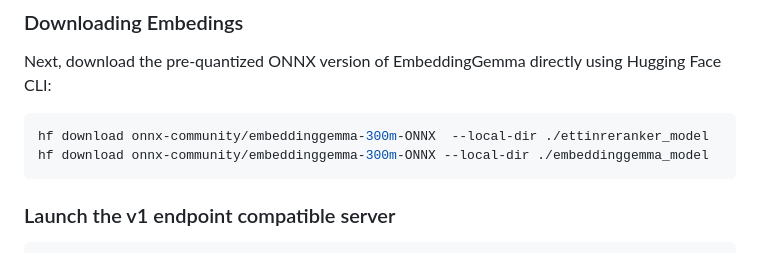
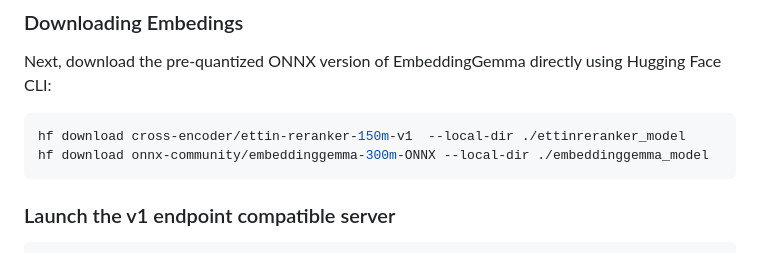
Before and after one commit to theaerotoad/good_ettin_here, a Markdown page: README.md, the part around the change. Rendered like a GitHub page.

Commit message:
Fixed repeated path in the hf download for ettin reranker

````diff
--- a/README.md
+++ b/README.md
@@ -21,7 +21,7 @@ pip install -r requirements.txt
 Next, download the pre-quantized ONNX version of EmbeddingGemma directly using Hugging Face CLI:
 
 ```bash
-hf download onnx-community/embeddinggemma-300m-ONNX  --local-dir ./ettinreranker_model
+hf download cross-encoder/ettin-reranker-150m-v1  --local-dir ./ettinreranker_model
 hf download onnx-community/embeddinggemma-300m-ONNX --local-dir ./embeddinggemma_model
 ```
 
````
